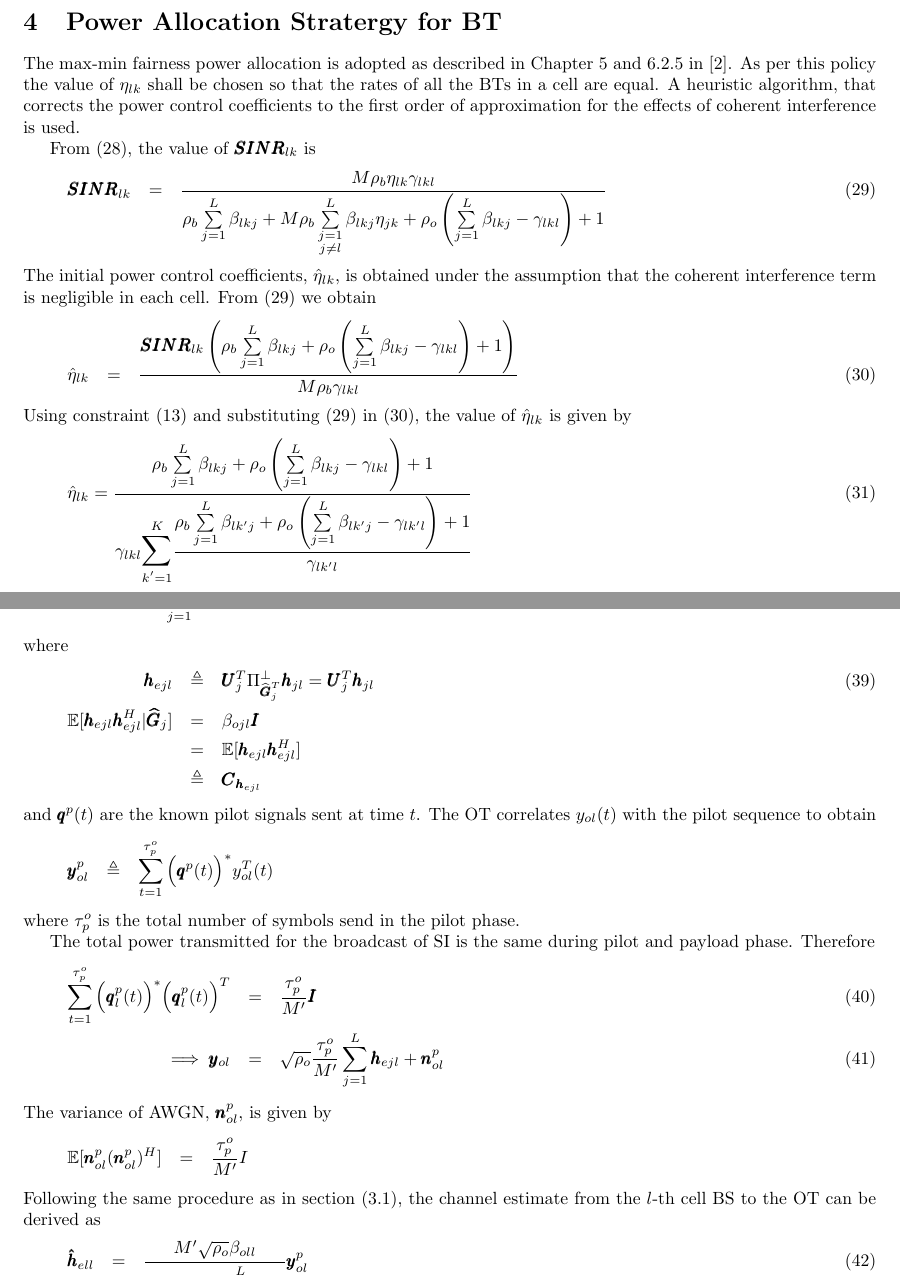
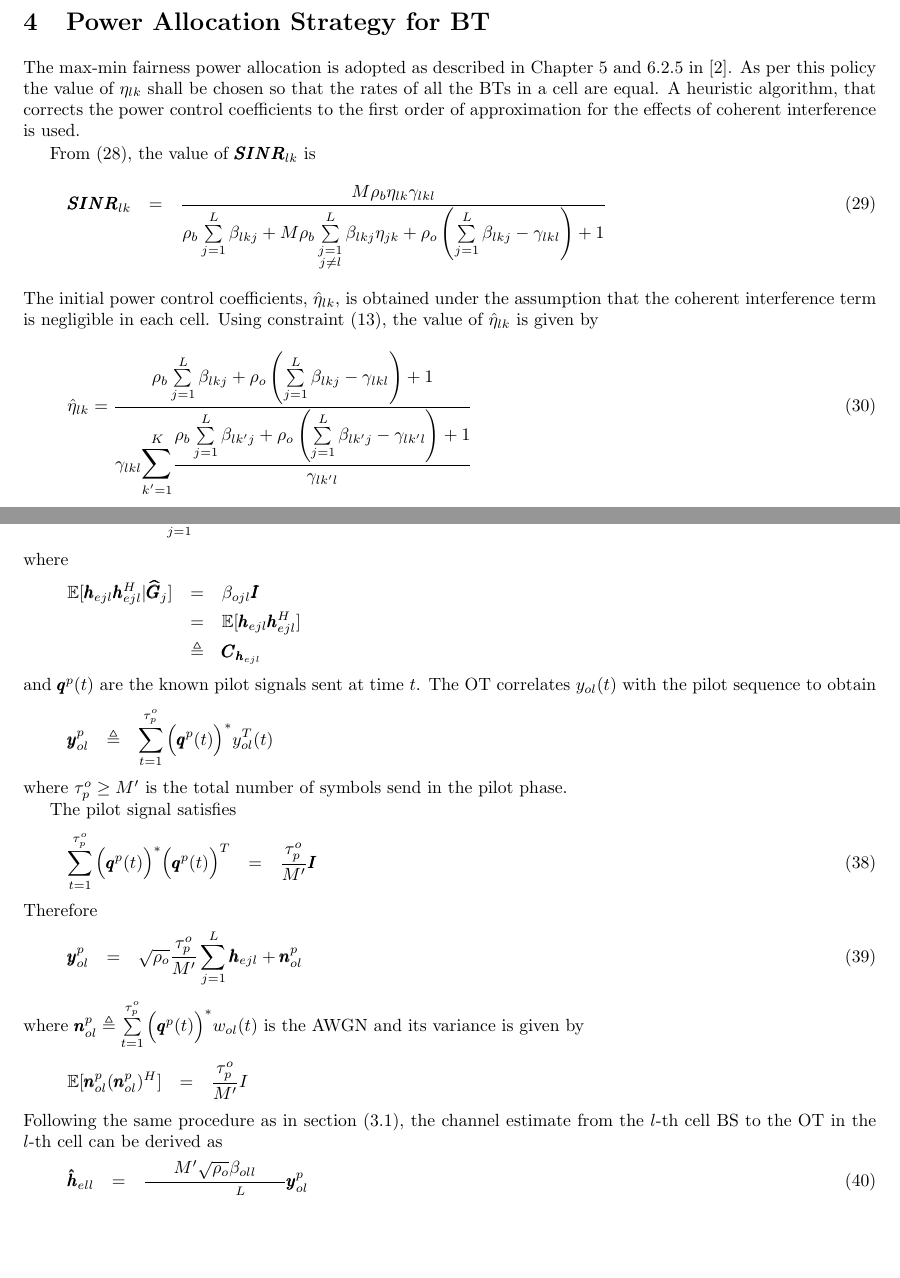
Before and after one commit to jinujayachandran/iitd, a LaTeX document (docs/jbb/JbbInMultiCell.tex): two parts of pages 6 and 7 of 10, joined at a grey line, cut so that both start at the same text, the shorter picture padded with empty space. Compiled offline with pdfLaTeX.

Commit message:
Fixed the comments of the 4th review by sir except changing the expressions of OT.

```diff
--- a/docs/jbb/JbbInMultiCell.tex
+++ b/docs/jbb/JbbInMultiCell.tex
@@ -233,18 +233,14 @@ R_{lk}^{MR} &=& log_2\left[1+\dfrac{M\rho_b\eta_{lk}\gamma_{lkl}}{ \rho_b\sum\li
 %\end{eqnarray}
 
 
-\section{Power Allocation Stratergy for BT}
+\section{Power Allocation Strategy for BT}
 The max-min fairness power allocation is adopted as described in Chapter 5 and 6.2.5 in \cite{bib:MassiveMimoBook}. As per this policy the value of $\eta_{lk}$ shall be chosen so that the rates of all the BTs in a cell are equal. A heuristic algorithm, that corrects the power control coefficients to the first order of approximation for the effects of coherent interference is used.
 
 From (\ref{eqn:rateot}), the value of $\pmb{SINR}_{lk}$ is
 \begin{eqnarray}\label{eqn:sinrlkbt}
 \pmb{SINR}_{lk} &=& \dfrac{M\rho_b\eta_{lk}\gamma_{lkl}}{ \rho_b\sum\limits_{j=1}^{L}\beta_{lkj}+M\rho_b\sum\limits_{\substack{j=1 \\ j \neq l}}^{L}\beta_{lkj}\eta_{jk} +\rho_o\left(\sum\limits_{j=1}^{L}\beta_{lkj} -\gamma_{lkl}\right)+1}
 \end{eqnarray}
- The initial power control coefficients, $\hat \eta_{lk}$, is obtained under the assumption that the coherent interference term is negligible in each cell. From (\ref{eqn:sinrlkbt}) we obtain
- \begin{eqnarray}\label{eqn:etasinr}
- \hat \eta_{lk} &=& \frac{\pmb{SINR}_{lk}\left(\rho_b\sum\limits_{j=1}^{L}\beta_{lkj}+\rho_o\left(\sum\limits_{j=1}^{L}\beta_{lkj} -\gamma_{lkl}\right)+1\right)}{M\rho_b\gamma_{lkl}}
- \end{eqnarray}
- Using constraint (\ref{eqn:etaconstraint}) and substituting (\ref{eqn:sinrlkbt}) in (\ref{eqn:etasinr}), the value of  $\hat \eta_{lk}$ is given by
+ The initial power control coefficients, $\hat \eta_{lk}$, is obtained under the assumption that the coherent interference term is negligible in each cell. Using constraint (\ref{eqn:etaconstraint}), the value of  $\hat \eta_{lk}$ is given by
 \begin{eqnarray}\label{eqn:etahatbt}
     \hat \eta_{lk} = \dfrac{\rho_b\sum\limits_{j=1}^{L}\beta_{lkj}+\rho_o\left(\sum\limits_{j=1}^{L}\beta_{lkj} -\gamma_{lkl}\right)+1}
     {\gamma_{lkl}\mathlarger{\mathlarger{\sum}}\limits_{k'=1}^{K}\cfrac{\rho_b\sum\limits_{j=1}^{L}\beta_{lk'j}+\rho_o\left(\sum\limits_{j=1}^{L}\beta_{lk'j} -\gamma_{lk'l}\right)+1}{\gamma_{lk'l}}}
@@ -288,7 +284,7 @@ By max-min fairness policy $\pmb{SINR}_{lk} = \overline{\pmb{SINR}}_{l} \ \foral
 \end{eqnarray}
 where
 \begin{eqnarray}
-	\pmb{h}_{ejl} &\triangleq& \pmb{U}_j^T\Pi^{\perp}_{{\widehat{\pmb{G}}^T_j}}\pmb{h}_{jl} = \pmb{U}_j^T\pmb{h}_{jl} \\
+%	\pmb{h}_{ejl} &\triangleq& \pmb{U}_j^T\Pi^{\perp}_{{\widehat{\pmb{G}}^T_j}}\pmb{h}_{jl} = \pmb{U}_j^T\pmb{h}_{jl} \\
     \mathbb{E}[\pmb{h}_{ejl}\pmb{h}^H_{ejl}|\pmb{\widehat{G}}_j] &=& \beta_{ojl}\pmb{I} \nonumber \\
                     &=& \mathbb{E}[\pmb{h}_{ejl}\pmb{h}^H_{ejl}] \nonumber \\
                                            &\triangleq& \pmb{C}_{\pmb{h}_{ejl}} \nonumber
@@ -298,18 +294,21 @@ The OT correlates $y_{ol}(t)$ with the pilot sequence to obtain
 \begin{eqnarray}
 	\pmb{y}_{ol}^{p} &\triangleq& \sum_{t=1}^{\tau_p^o} \Big(\pmb{q}^{p}(t)\Big)^* y^T_{ol}(t)\nonumber
 \end{eqnarray}
-where $\tau_p^o$ is the total number of symbols send in the pilot phase.
+where $\tau_p^o \geq M'$ is the total number of symbols send in the pilot phase.
 
-The total power transmitted for the broadcast of SI is the same during pilot and payload phase. Therefore
+The pilot signal satisfies
 \begin{eqnarray}
-    \sum\limits_{t=1}^{\tau_p^o}\Big(\pmb{q}^p_{l}(t)\Big)^*\Big(\pmb{q}^p_{l}(t)\Big)^T&=&\frac{\tau_p^o}{M'}\pmb{I} \\
-\implies \pmb{y}_{ol} &=& \sqrt{\rho_o}\frac{\tau_p^o}{M'}\sum_{j=1}^{L}\pmb{h}_{ejl}+\pmb{n}^p_{ol}
+    \sum\limits_{t=1}^{\tau_p^o}\Big(\pmb{q}^p(t)\Big)^*\Big(\pmb{q}^p(t)\Big)^T&=&\frac{\tau_p^o}{M'}\pmb{I}
 \end{eqnarray}
-The variance of AWGN, $\pmb{n}_{ol}^p$, is given by
+Therefore
+\begin{eqnarray}
+ \pmb{y}_{ol}^p &=& \sqrt{\rho_o}\frac{\tau_p^o}{M'}\sum_{j=1}^{L}\pmb{h}_{ejl}+\pmb{n}^p_{ol}
+\end{eqnarray}
+where $\pmb{n}_{ol}^p \triangleq \sum\limits_{t=1}^{\tau_p^o}\Big(\pmb{q}^{p}(t)\Big)^*w_{ol}(t) $ is the AWGN and its variance is given by
 \begin{eqnarray}
 	\mathbb{E}[\pmb{n}^p_{ol}(\pmb{n}^p_{ol})^H] &=& \frac{\tau_p^o}{M'}I \nonumber
 \end{eqnarray}
-Following the same procedure as in section (\ref{sec:btchesti}), the channel estimate from the $l$-th cell BS to the OT can be derived as
+Following the same procedure as in section (\ref{sec:btchesti}), the channel estimate from the $l$-th cell BS to the OT in the $l$-th cell can be derived as
 \begin{eqnarray}\label{eqn:otchesti}
 	\pmb{\hat h}_{ell} &=& \frac{M'\sqrt{\rho_o}\beta_{oll}}{M'+\rho_o\tau_p^o\sum\limits_{j=1}^{L}\beta_{ojl}}\pmb{y}^p_{ol}
 \end{eqnarray}
```
Also changed, not shown: docs/jbb/JbbInMultiCell.tex (8 more changed lines).
